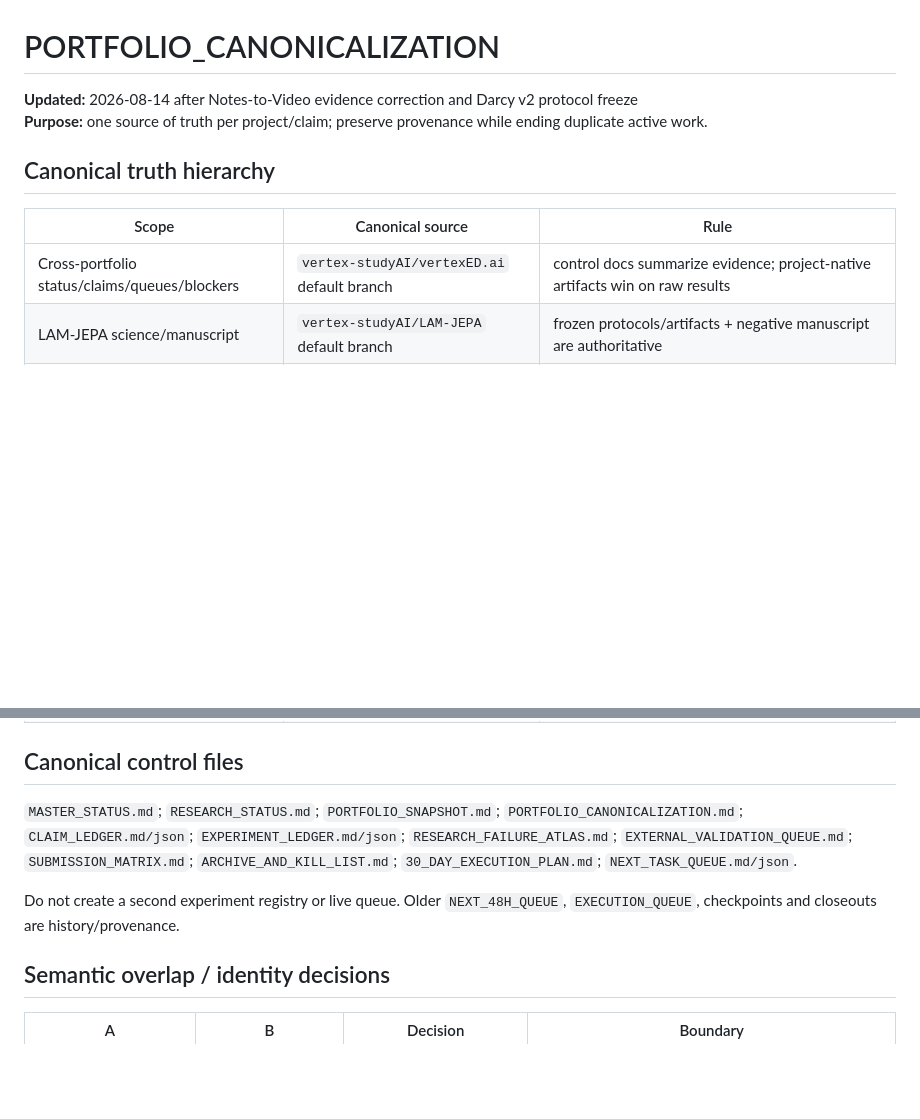
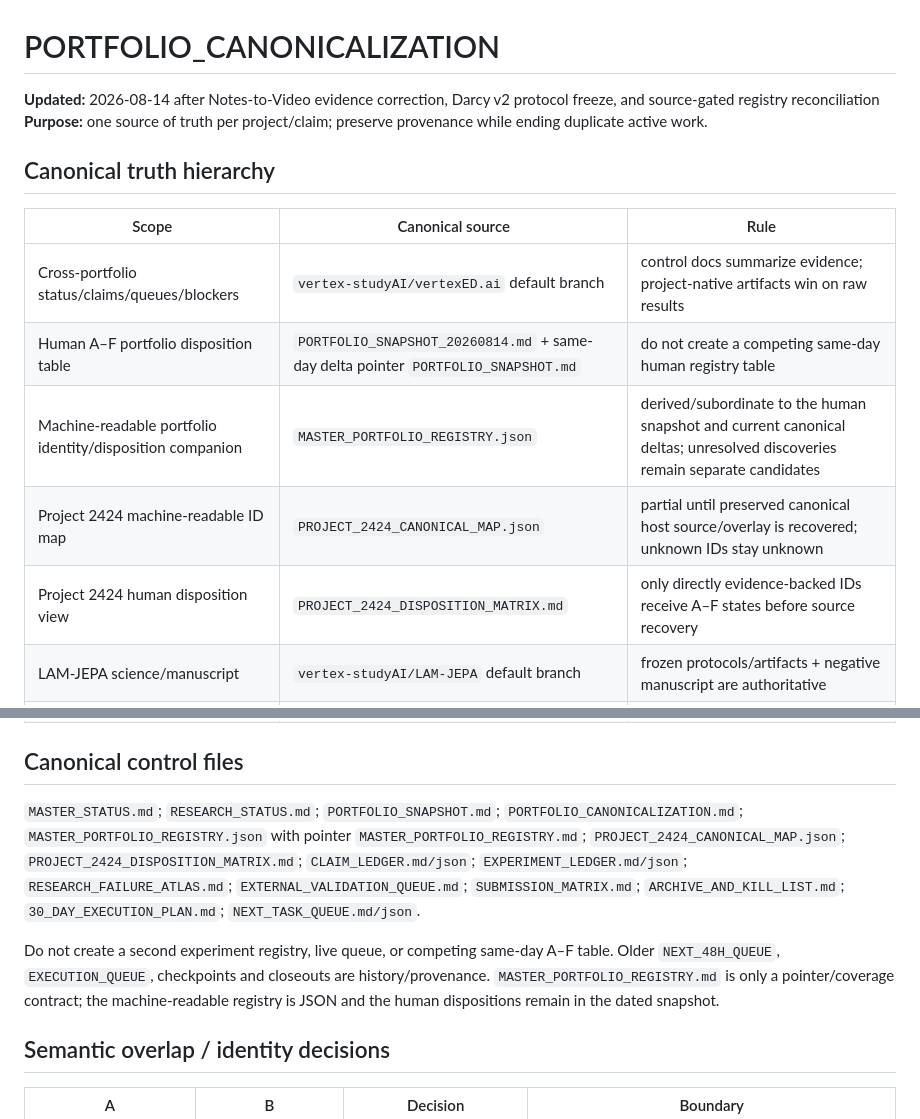
Before and after one commit to vertex-studyAI/vertexED.ai, a Markdown page: PORTFOLIO_CANONICALIZATION.md, 2 parts joined by grey strips. Rendered like a GitHub page; blank space fills up the shorter version.

Commit message:
portfolio: register machine-readable registry companions

```diff
--- a/PORTFOLIO_CANONICALIZATION.md
+++ b/PORTFOLIO_CANONICALIZATION.md
@@ -1,6 +1,6 @@
 # PORTFOLIO_CANONICALIZATION
 
-**Updated:** 2026-08-14 after Notes-to-Video evidence correction and Darcy v2 protocol freeze
+**Updated:** 2026-08-14 after Notes-to-Video evidence correction, Darcy v2 protocol freeze, and source-gated registry reconciliation
 **Purpose:** one source of truth per project/claim; preserve provenance while ending duplicate active work.
 
 ## Canonical truth hierarchy
@@ -8,6 +8,10 @@
 | Scope | Canonical source | Rule |
 |---|---|---|
 | Cross-portfolio status/claims/queues/blockers | `vertex-studyAI/vertexED.ai` default branch | control docs summarize evidence; project-native artifacts win on raw results |
+| Human A–F portfolio disposition table | `PORTFOLIO_SNAPSHOT_20260814.md` + same-day delta pointer `PORTFOLIO_SNAPSHOT.md` | do not create a competing same-day human registry table |
+| Machine-readable portfolio identity/disposition companion | `MASTER_PORTFOLIO_REGISTRY.json` | derived/subordinate to the human snapshot and current canonical deltas; unresolved discoveries remain separate candidates |
+| Project 2424 machine-readable ID map | `PROJECT_2424_CANONICAL_MAP.json` | partial until preserved canonical host source/overlay is recovered; unknown IDs stay unknown |
+| Project 2424 human disposition view | `PROJECT_2424_DISPOSITION_MATRIX.md` | only directly evidence-backed IDs receive A–F states before source recovery |
 | LAM-JEPA science/manuscript | `vertex-studyAI/LAM-JEPA` default branch | frozen protocols/artifacts + negative manuscript are authoritative |
 | VertexED product source | `vertex-studyAI/vertexED.ai` source tree | source and production state separate |
 | VertexED Notes-to-Video child subsystem | `vertex-studyAI/Text-To-Video` default branch | local media/queue/storage evidence belongs under VertexED; local subsystem evidence is not production evidence |
@@ -18,9 +22,9 @@
 
 ## Canonical control files
 
-`MASTER_STATUS.md`; `RESEARCH_STATUS.md`; `PORTFOLIO_SNAPSHOT.md`; `PORTFOLIO_CANONICALIZATION.md`; `CLAIM_LEDGER.md/json`; `EXPERIMENT_LEDGER.md/json`; `RESEARCH_FAILURE_ATLAS.md`; `EXTERNAL_VALIDATION_QUEUE.md`; `SUBMISSION_MATRIX.md`; `ARCHIVE_AND_KILL_LIST.md`; `30_DAY_EXECUTION_PLAN.md`; `NEXT_TASK_QUEUE.md/json`.
+`MASTER_STATUS.md`; `RESEARCH_STATUS.md`; `PORTFOLIO_SNAPSHOT.md`; `PORTFOLIO_CANONICALIZATION.md`; `MASTER_PORTFOLIO_REGISTRY.json` with pointer `MASTER_PORTFOLIO_REGISTRY.md`; `PROJECT_2424_CANONICAL_MAP.json`; `PROJECT_2424_DISPOSITION_MATRIX.md`; `CLAIM_LEDGER.md/json`; `EXPERIMENT_LEDGER.md/json`; `RESEARCH_FAILURE_ATLAS.md`; `EXTERNAL_VALIDATION_QUEUE.md`; `SUBMISSION_MATRIX.md`; `ARCHIVE_AND_KILL_LIST.md`; `30_DAY_EXECUTION_PLAN.md`; `NEXT_TASK_QUEUE.md/json`.
 
-Do not create a second experiment registry or live queue. Older `NEXT_48H_QUEUE`, `EXECUTION_QUEUE`, checkpoints and closeouts are history/provenance.
+Do not create a second experiment registry, live queue, or competing same-day A–F table. Older `NEXT_48H_QUEUE`, `EXECUTION_QUEUE`, checkpoints and closeouts are history/provenance. `MASTER_PORTFOLIO_REGISTRY.md` is only a pointer/coverage contract; the machine-readable registry is JSON and the human dispositions remain in the dated snapshot.
 
 ## Semantic overlap / identity decisions
 
```
